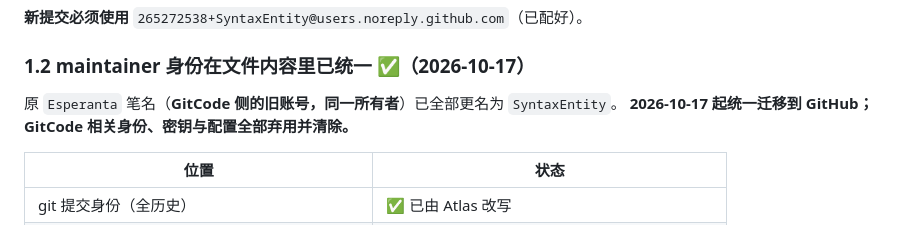
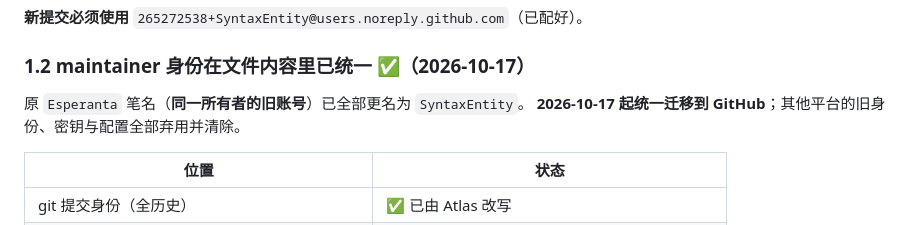
Before and after one commit to SyntaxEntity/Glance, a Markdown page: AGENTS.md, the part around the change. Rendered like a GitHub page.

Commit message:
docs: 移除公开文档中的旧平台名称
改为中性表述「同一所有者的旧账号」，迁移事实保留、平台名不提。

```diff
--- a/AGENTS.md
+++ b/AGENTS.md
@@ -41,8 +41,8 @@
 
 ### 1.2 maintainer 身份在**文件内容**里已统一 ✅（2026-10-17）
 
-原 `Esperanta` 笔名（**GitCode 侧的旧账号，同一所有者**）已全部更名为 `SyntaxEntity`。
-**2026-10-17 起统一迁移到 GitHub；GitCode 相关身份、密钥与配置全部弃用并清除。**
+原 `Esperanta` 笔名（**同一所有者的旧账号**）已全部更名为 `SyntaxEntity`。
+**2026-10-17 起统一迁移到 GitHub**；其他平台的旧身份、密钥与配置全部弃用并清除。
 
 | 位置 | 状态 |
 |---|---|
```
Also changed, not shown: docs/DEVELOPMENT.md (+1 -1 lines).
